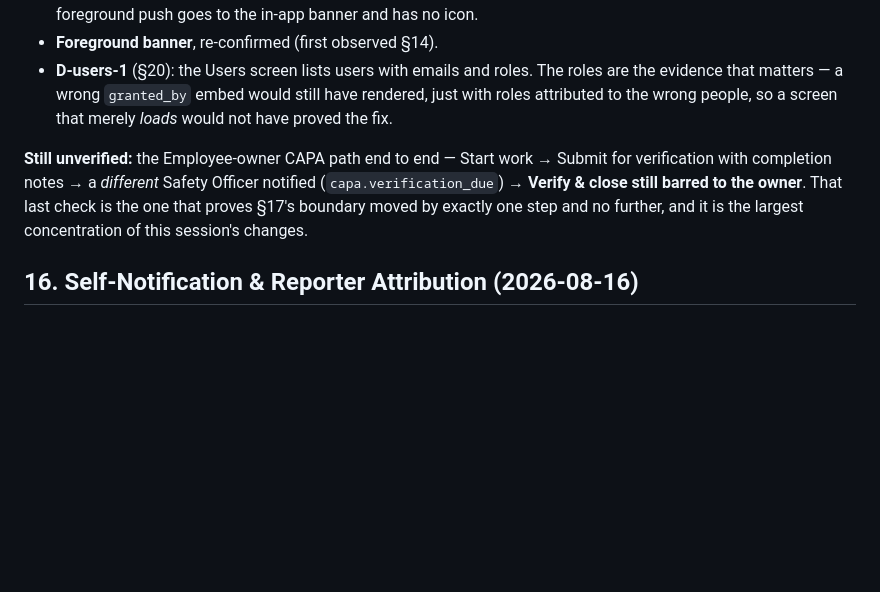
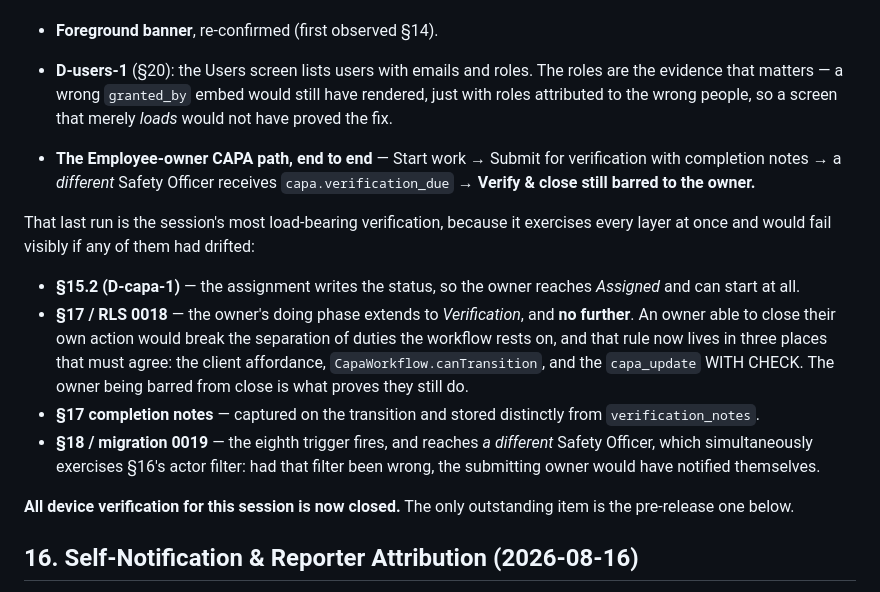
Before and after one commit to simonchuene/OHS_SHIELD_TRACKER_1.0, a Markdown page: DECISIONS_LEDGER.md, the part around the change. GitHub-like rendering; blank space fills up the shorter version.

Commit message:
Docs: the owner CAPA path is verified end to end (Ledger 15.6)
Closes the last device verification item. That run is the load-bearing one
because it exercises every layer of this session's CAPA work at once:

- D-capa-1: assignment writes the status, so the owner reaches Assigned at all.
- Section 17 / RLS 0018: the owner's doing phase extends to Verification and no
  further. The owner still being barred from Verify & close is what proves the
  three places that rule lives -- client affordance, CapaWorkflow, and the
  capa_update WITH CHECK -- have not drifted apart.
- Completion notes captured on the transition, stored separately from
  verification_notes.
- Section 18 / migration 0019: the eighth trigger fires and reaches a different
  Safety Officer, which also exercises section 16's actor filter -- had that
  been wrong, the submitting owner would have notified themselves.

Also records RBAC gating, the notification icon, the foreground banner and the
Users screen as observed rather than implemented. The RBAC one is worth the
distinction: those gates had only ever been exercised by an Administrator, for
whom every gate passes, so they had never been seen to deny anything.

Co-Authored-By: Claude Opus 5 <noreply@anthropic.com>

```diff
--- a/DECISIONS_LEDGER.md
+++ b/DECISIONS_LEDGER.md
@@ -334,7 +334,16 @@ Affects background/terminated notifications only; the foreground path is the in-
 - **Foreground banner**, re-confirmed (first observed §14).
 - **D-users-1** (§20): the Users screen lists users with emails and roles. The roles are the evidence that matters — a wrong `granted_by` embed would still have rendered, just with roles attributed to the wrong people, so a screen that merely *loads* would not have proved the fix.
 
-**Still unverified:** the Employee-owner CAPA path end to end — Start work → Submit for verification with completion notes → a *different* Safety Officer notified (`capa.verification_due`) → **Verify & close still barred to the owner**. That last check is the one that proves §17's boundary moved by exactly one step and no further, and it is the largest concentration of this session's changes.
+- **The Employee-owner CAPA path, end to end** — Start work → Submit for verification with completion notes → a *different* Safety Officer receives `capa.verification_due` → **Verify & close still barred to the owner.**
+
+That last run is the session's most load-bearing verification, because it exercises every layer at once and would fail visibly if any of them had drifted:
+
+- **§15.2 (D-capa-1)** — the assignment writes the status, so the owner reaches *Assigned* and can start at all.
+- **§17 / RLS 0018** — the owner's doing phase extends to *Verification*, and **no further**. An owner able to close their own action would break the separation of duties the workflow rests on, and that rule now lives in three places that must agree: the client affordance, `CapaWorkflow.canTransition`, and the `capa_update` WITH CHECK. The owner being barred from close is what proves they still do.
+- **§17 completion notes** — captured on the transition and stored distinctly from `verification_notes`.
+- **§18 / migration 0019** — the eighth trigger fires, and reaches *a different* Safety Officer, which simultaneously exercises §16's actor filter: had that filter been wrong, the submitting owner would have notified themselves.
+
+**All device verification for this session is now closed.** The only outstanding item is the pre-release one below.
 
 ## 16. Self-Notification & Reporter Attribution (2026-08-16)
 
```
Also changed, not shown: MVP1_2.md (+1 -1 lines).
